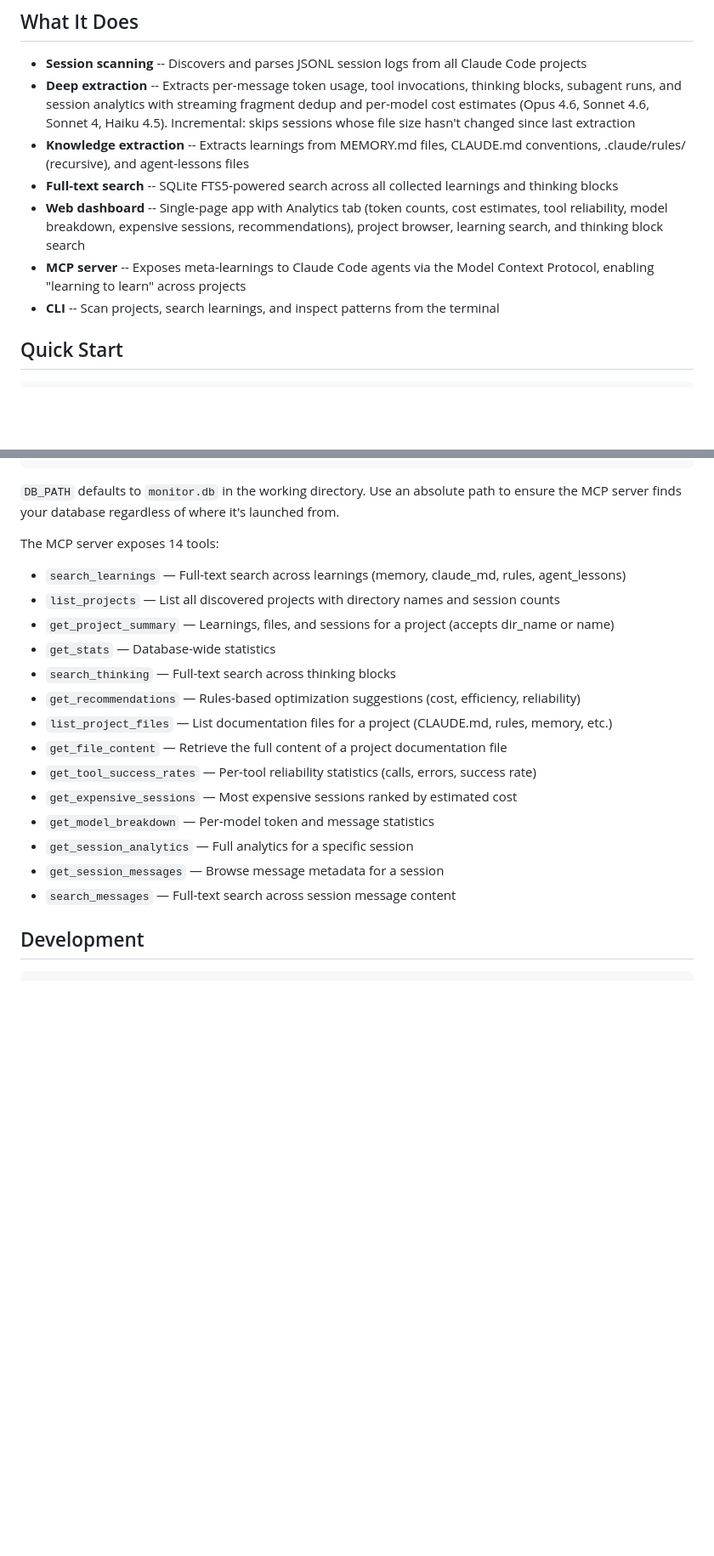
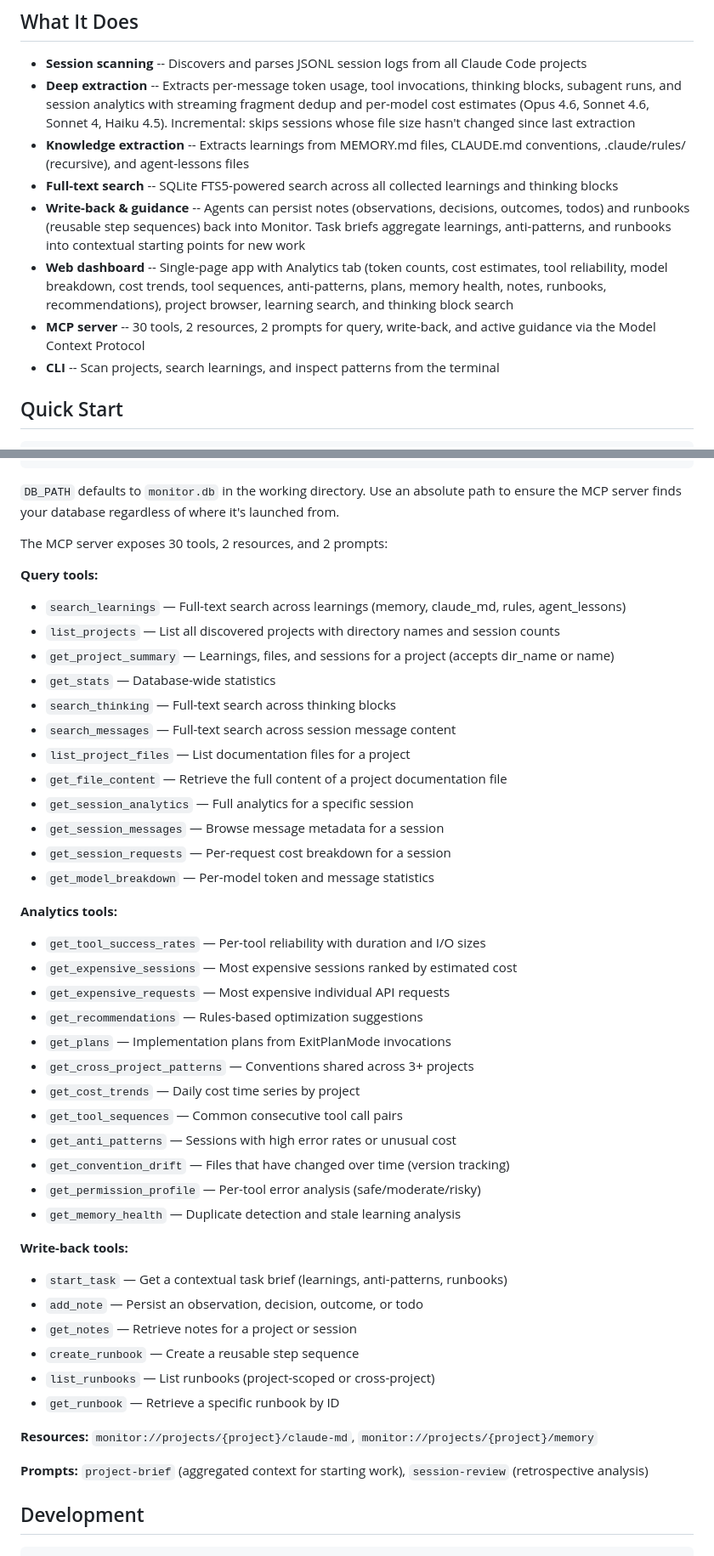
Before and after one commit to ktlyman/monitor, a Markdown page: README.md, 2 parts joined by grey strips. Shown at 85% size. Drawn GitHub-style; blank space fills up the shorter version.

Commit message:
docs: update CLAUDE.md and README.md for V10 schema and 30 MCP tools
Co-Authored-By: Claude Opus 4.6 <noreply@anthropic.com>

```diff
--- a/README.md
+++ b/README.md
@@ -14,11 +14,14 @@ in a searchable SQLite database, and serves them through a web UI and MCP server
 - **Knowledge extraction** -- Extracts learnings from MEMORY.md files, CLAUDE.md conventions,
   .claude/rules/ (recursive), and agent-lessons files
 - **Full-text search** -- SQLite FTS5-powered search across all collected learnings and thinking blocks
+- **Write-back & guidance** -- Agents can persist notes (observations, decisions, outcomes, todos)
+  and runbooks (reusable step sequences) back into Monitor. Task briefs aggregate learnings,
+  anti-patterns, and runbooks into contextual starting points for new work
 - **Web dashboard** -- Single-page app with Analytics tab (token counts, cost estimates, tool
-  reliability, model breakdown, expensive sessions, recommendations), project browser, learning
-  search, and thinking block search
-- **MCP server** -- Exposes meta-learnings to Claude Code agents via the Model Context Protocol,
-  enabling "learning to learn" across projects
+  reliability, model breakdown, cost trends, tool sequences, anti-patterns, plans, memory health,
+  notes, runbooks, recommendations), project browser, learning search, and thinking block search
+- **MCP server** -- 30 tools, 2 resources, 2 prompts for query, write-back, and active guidance
+  via the Model Context Protocol
 - **CLI** -- Scan projects, search learnings, and inspect patterns from the terminal
 
 ## Quick Start
@@ -88,22 +91,47 @@ Build first with `npm run build`, then add to your Claude Code MCP config
 `DB_PATH` defaults to `monitor.db` in the working directory. Use an absolute path
 to ensure the MCP server finds your database regardless of where it's launched from.
 
-The MCP server exposes 14 tools:
+The MCP server exposes 30 tools, 2 resources, and 2 prompts:
 
+**Query tools:**
 - `search_learnings` — Full-text search across learnings (memory, claude_md, rules, agent_lessons)
 - `list_projects` — List all discovered projects with directory names and session counts
 - `get_project_summary` — Learnings, files, and sessions for a project (accepts dir_name or name)
 - `get_stats` — Database-wide statistics
 - `search_thinking` — Full-text search across thinking blocks
-- `get_recommendations` — Rules-based optimization suggestions (cost, efficiency, reliability)
-- `list_project_files` — List documentation files for a project (CLAUDE.md, rules, memory, etc.)
+- `search_messages` — Full-text search across session message content
+- `list_project_files` — List documentation files for a project
 - `get_file_content` — Retrieve the full content of a project documentation file
-- `get_tool_success_rates` — Per-tool reliability statistics (calls, errors, success rate)
-- `get_expensive_sessions` — Most expensive sessions ranked by estimated cost
-- `get_model_breakdown` — Per-model token and message statistics
 - `get_session_analytics` — Full analytics for a specific session
 - `get_session_messages` — Browse message metadata for a session
-- `search_messages` — Full-text search across session message content
+- `get_session_requests` — Per-request cost breakdown for a session
+- `get_model_breakdown` — Per-model token and message statistics
+
+**Analytics tools:**
+- `get_tool_success_rates` — Per-tool reliability with duration and I/O sizes
+- `get_expensive_sessions` — Most expensive sessions ranked by estimated cost
+- `get_expensive_requests` — Most expensive individual API requests
+- `get_recommendations` — Rules-based optimization suggestions
+- `get_plans` — Implementation plans from ExitPlanMode invocations
+- `get_cross_project_patterns` — Conventions shared across 3+ projects
+- `get_cost_trends` — Daily cost time series by project
+- `get_tool_sequences` — Common consecutive tool call pairs
+- `get_anti_patterns` — Sessions with high error rates or unusual cost
+- `get_convention_drift` — Files that have changed over time (version tracking)
+- `get_permission_profile` — Per-tool error analysis (safe/moderate/risky)
+- `get_memory_health` — Duplicate detection and stale learning analysis
+
+**Write-back tools:**
+- `start_task` — Get a contextual task brief (learnings, anti-patterns, runbooks)
+- `add_note` — Persist an observation, decision, outcome, or todo
+- `get_notes` — Retrieve notes for a project or session
+- `create_runbook` — Create a reusable step sequence
+- `list_runbooks` — List runbooks (project-scoped or cross-project)
+- `get_runbook` — Retrieve a specific runbook by ID
+
+**Resources:** `monitor://projects/{project}/claude-md`, `monitor://projects/{project}/memory`
+
+**Prompts:** `project-brief` (aggregated context for starting work), `session-review` (retrospective analysis)
 
 ## Development
 
```
Also changed, not shown: CLAUDE.md (+5 -4 lines).
